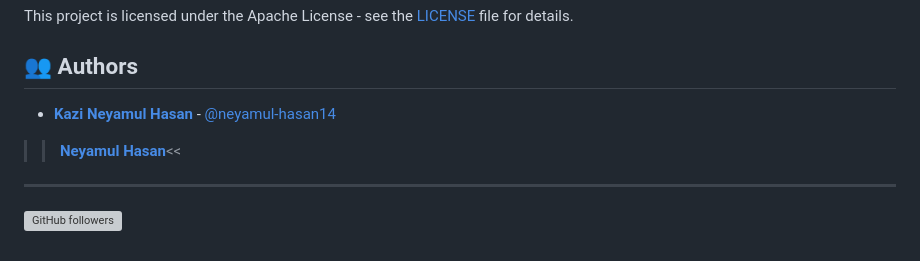
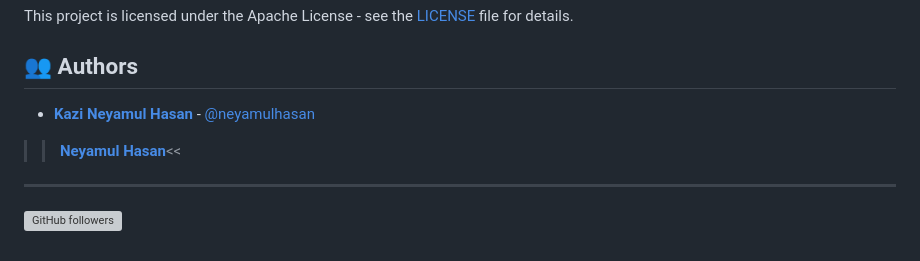
Before and after one commit to neyamul-hasan14/kairos-engine, a Markdown page: README.md, the part around the change printed below. GitHub-like rendering; grey boxes are pictures that could not be loaded.

```diff
--- a/README.md
+++ b/README.md
@@ -94,7 +94,7 @@ This project is licensed under the Apache License - see the [LICENSE](LICENSE) f
 
 ## 👥 Authors
 
-- **[Kazi Neyamul Hasan](https://neyamulhasan.github.io/neyamulhasan-site/)** - [@neyamul-hasan14](https://github.com/neyamulhasan)
+- **[Kazi Neyamul Hasan](https://neyamulhasan.github.io/neyamulhasan-site/)** - [@neyamulhasan](https://github.com/neyamulhasan)
 >>**[Neyamul Hasan](https://www.youtube.com/@iamneyamulhasan)**<<
 
 ---
```
Also changed, not shown: other parts of README.md (+13 -13 lines).
